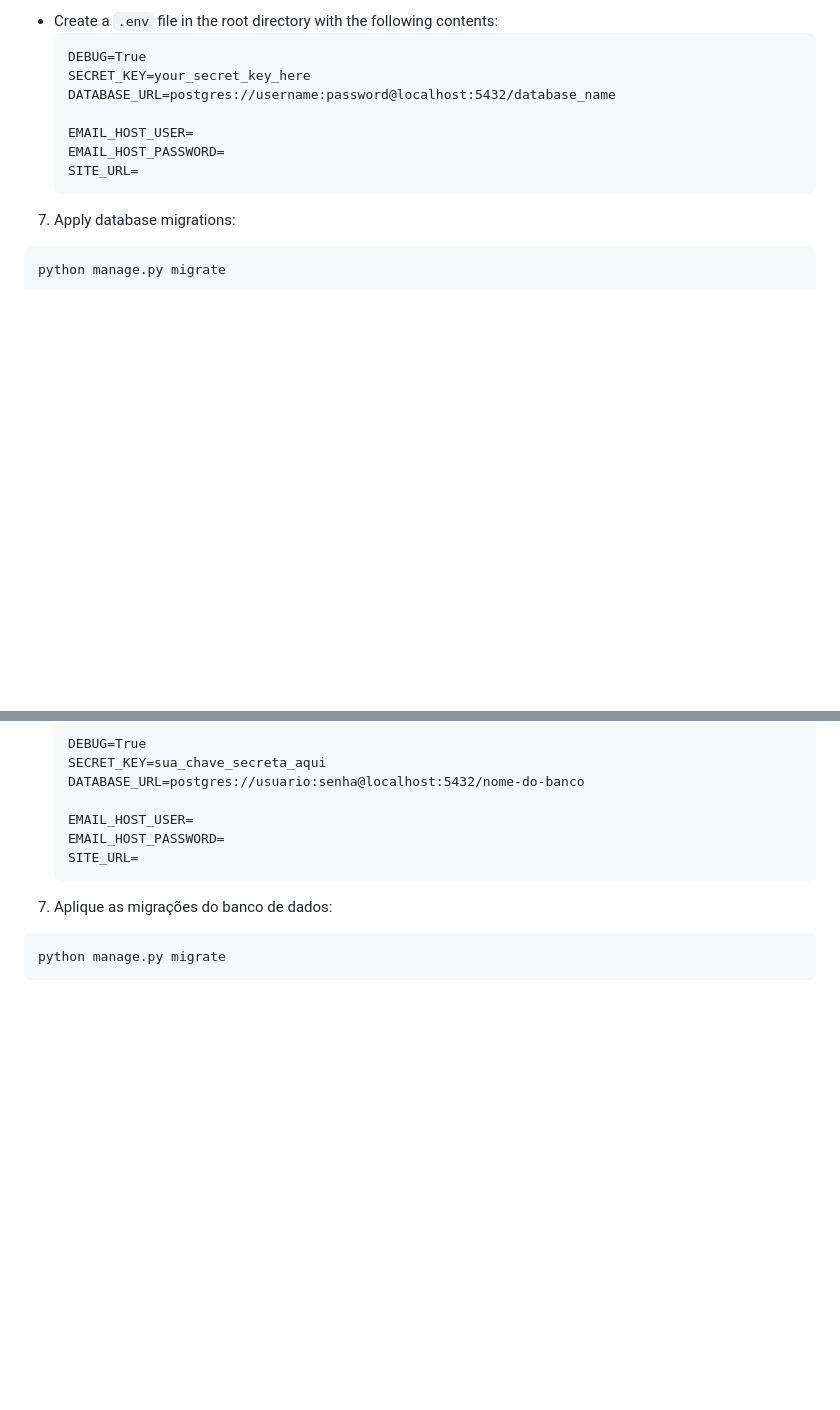
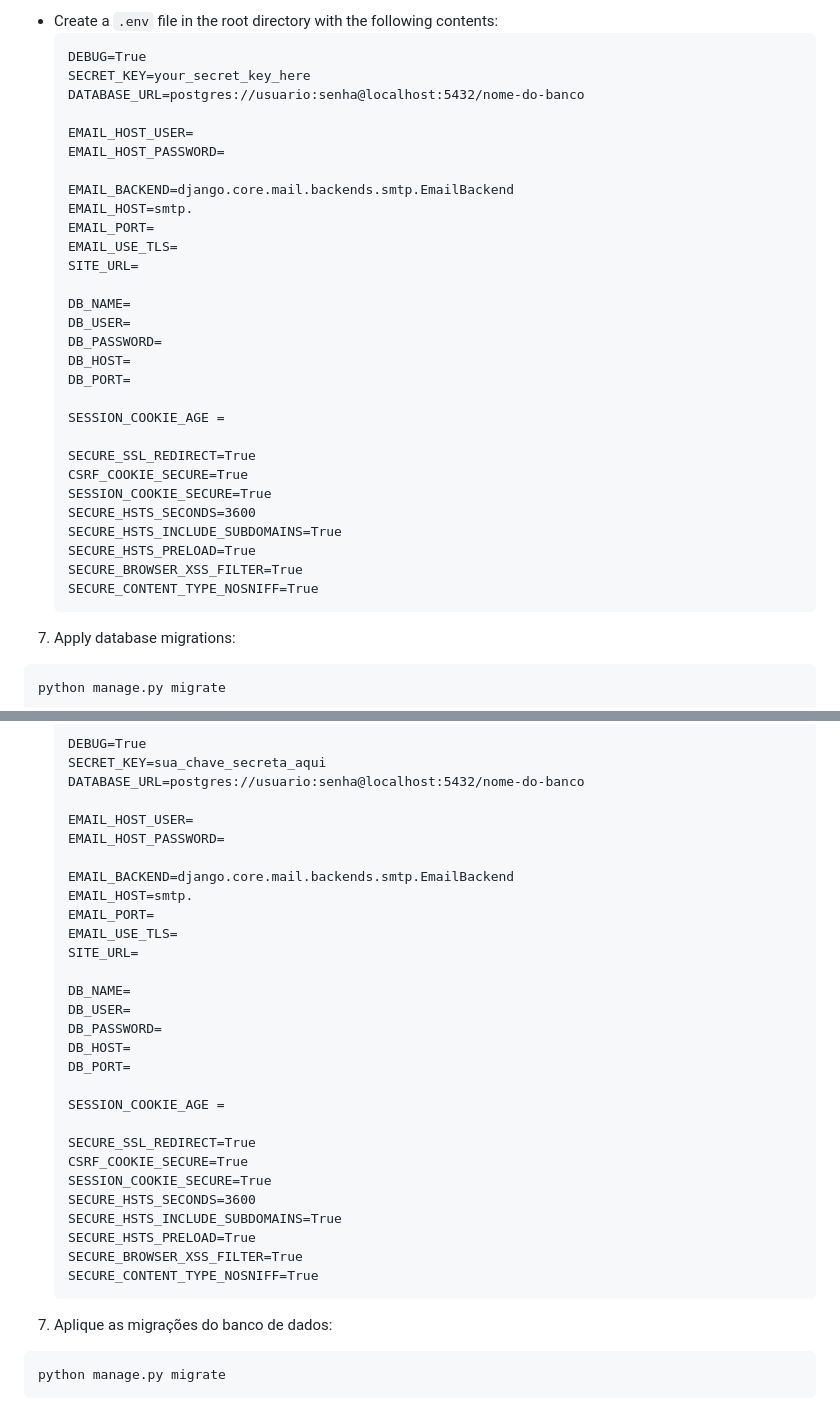
Before and after one commit to gripka/sistema_de_gerenciamento, a Markdown page: README.md, 2 parts joined by grey strips. Drawn GitHub-style; blank space fills up the shorter version.

````diff
--- a/README.md
+++ b/README.md
@@ -146,11 +146,33 @@ The system allows creation, editing, and deletion of users, profiles, modules, t
   ```
   DEBUG=True
   SECRET_KEY=your_secret_key_here
-  DATABASE_URL=postgres://username:password@localhost:5432/database_name
+  DATABASE_URL=postgres://usuario:senha@localhost:5432/nome-do-banco
 
   EMAIL_HOST_USER=
   EMAIL_HOST_PASSWORD=
+
+  EMAIL_BACKEND=django.core.mail.backends.smtp.EmailBackend
+  EMAIL_HOST=smtp.
+  EMAIL_PORT=
+  EMAIL_USE_TLS=
   SITE_URL=
+
+  DB_NAME=
+  DB_USER=
+  DB_PASSWORD=
+  DB_HOST=
+  DB_PORT=
+
+  SESSION_COOKIE_AGE =
+
+  SECURE_SSL_REDIRECT=True
+  CSRF_COOKIE_SECURE=True
+  SESSION_COOKIE_SECURE=True
+  SECURE_HSTS_SECONDS=3600
+  SECURE_HSTS_INCLUDE_SUBDOMAINS=True
+  SECURE_HSTS_PRELOAD=True
+  SECURE_BROWSER_XSS_FILTER=True
+  SECURE_CONTENT_TYPE_NOSNIFF=True
   ```
 
 7. Apply database migrations:
@@ -321,7 +343,29 @@ O sistema permite a criação, edição e exclusão de usuários, perfis, módul
 
   EMAIL_HOST_USER=
   EMAIL_HOST_PASSWORD=
+
+  EMAIL_BACKEND=django.core.mail.backends.smtp.EmailBackend
+  EMAIL_HOST=smtp.
+  EMAIL_PORT=
+  EMAIL_USE_TLS=
   SITE_URL=
+
+  DB_NAME=
+  DB_USER=
+  DB_PASSWORD=
+  DB_HOST=
+  DB_PORT=
+
+  SESSION_COOKIE_AGE =
+
+  SECURE_SSL_REDIRECT=True
+  CSRF_COOKIE_SECURE=True
+  SESSION_COOKIE_SECURE=True
+  SECURE_HSTS_SECONDS=3600
+  SECURE_HSTS_INCLUDE_SUBDOMAINS=True
+  SECURE_HSTS_PRELOAD=True
+  SECURE_BROWSER_XSS_FILTER=True
+  SECURE_CONTENT_TYPE_NOSNIFF=True
   ```
 
 7. Aplique as migrações do banco de dados:
````
